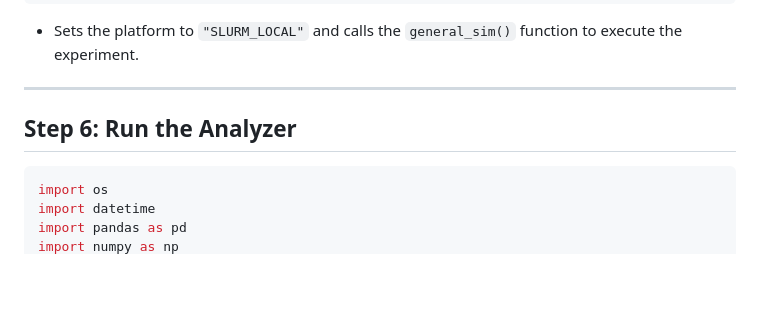
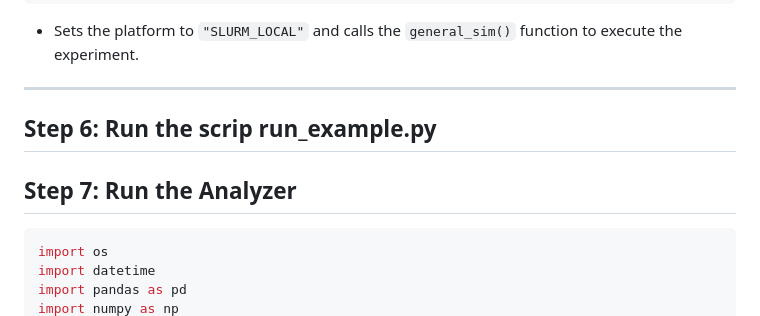
Before and after one commit to mohamedsillahkanu/quarto-website, a Markdown page: README.md, the part around the change. GitHub-like rendering; blank space fills up the shorter version.

````diff
--- a/README.md
+++ b/README.md
@@ -304,13 +304,10 @@ if __name__ == "__main__":
 ---
 
 
+## Step 6: Run the scrip run_example.py
 
 
-
-
-
-
-## Step 6: Run the Analyzer
+## Step 7: Run the Analyzer
 
 ```python
 import os
````
